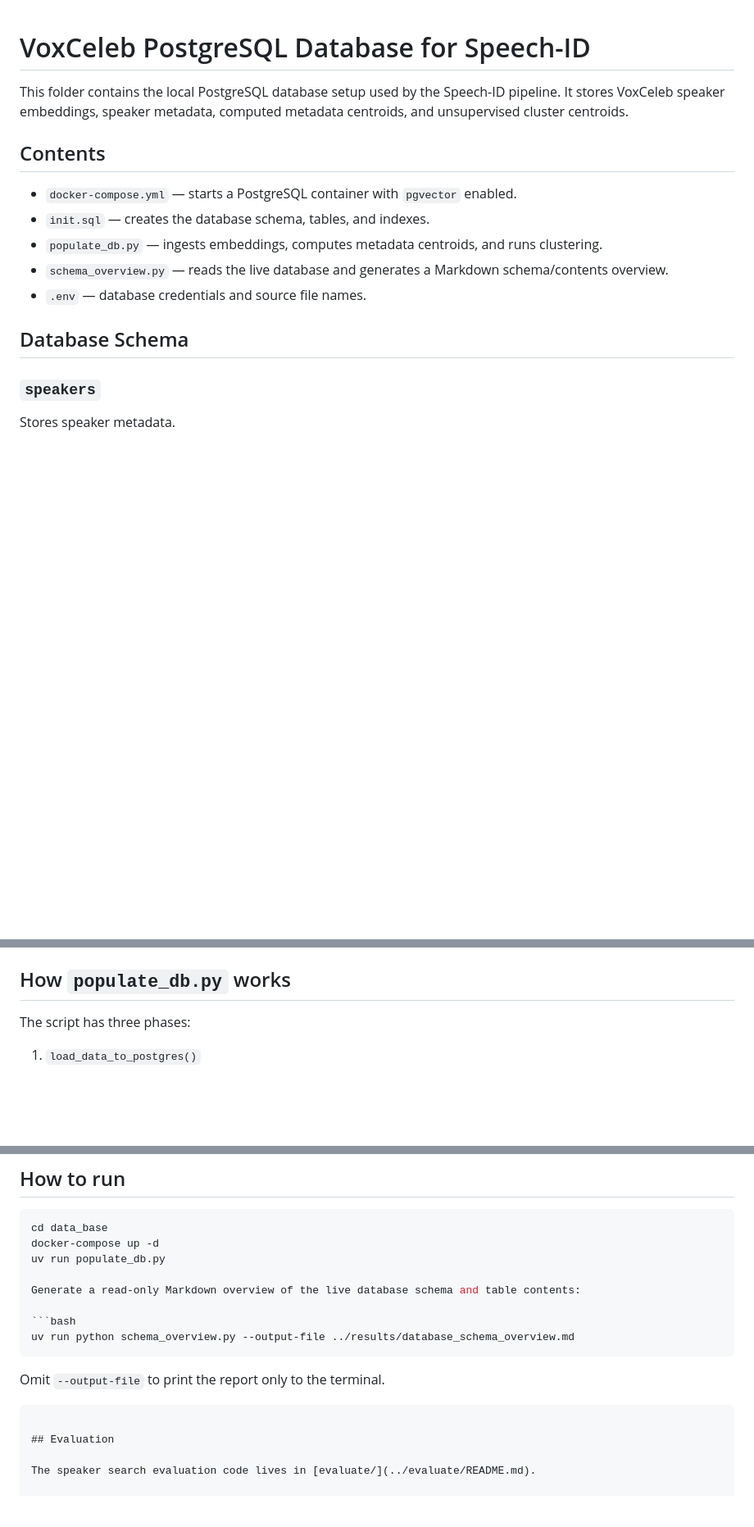
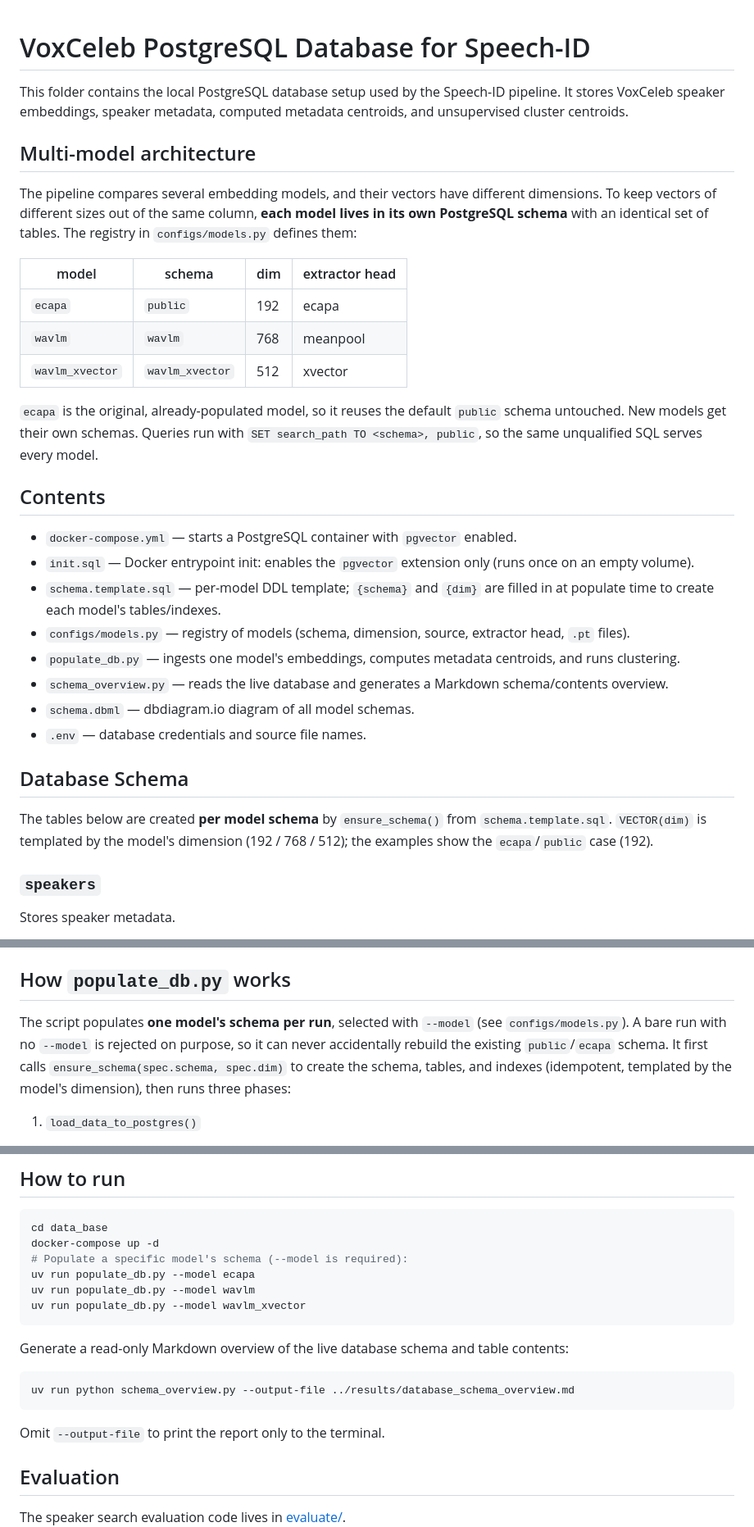
Before and after one commit to g-nazos/speech-id, a Markdown page: data_base/README.md, 3 parts joined by grey strips. Shown at 82% size. GitHub-like rendering; blank space fills up the shorter version.

Commit message:
feat: updated readme

````diff
--- a/data_base/README.md
+++ b/data_base/README.md
@@ -3,15 +3,40 @@
 This folder contains the local PostgreSQL database setup used by the Speech-ID pipeline.
 It stores VoxCeleb speaker embeddings, speaker metadata, computed metadata centroids, and unsupervised cluster centroids.
 
+## Multi-model architecture
+
+The pipeline compares several embedding models, and their vectors have different
+dimensions. To keep vectors of different sizes out of the same column, **each
+model lives in its own PostgreSQL schema** with an identical set of tables. The
+registry in `configs/models.py` defines them:
+
+| model           | schema          | dim | extractor head |
+|-----------------|-----------------|-----|----------------|
+| `ecapa`         | `public`        | 192 | ecapa          |
+| `wavlm`         | `wavlm`         | 768 | meanpool       |
+| `wavlm_xvector` | `wavlm_xvector` | 512 | xvector        |
+
+`ecapa` is the original, already-populated model, so it reuses the default
+`public` schema untouched. New models get their own schemas. Queries run with
+`SET search_path TO <schema>, public`, so the same unqualified SQL serves every
+model.
+
 ## Contents
 
 - `docker-compose.yml` — starts a PostgreSQL container with `pgvector` enabled.
-- `init.sql` — creates the database schema, tables, and indexes.
-- `populate_db.py` — ingests embeddings, computes metadata centroids, and runs clustering.
+- `init.sql` — Docker entrypoint init: enables the `pgvector` extension only (runs once on an empty volume).
+- `schema.template.sql` — per-model DDL template; `{schema}` and `{dim}` are filled in at populate time to create each model's tables/indexes.
+- `configs/models.py` — registry of models (schema, dimension, source, extractor head, `.pt` files).
+- `populate_db.py` — ingests one model's embeddings, computes metadata centroids, and runs clustering.
 - `schema_overview.py` — reads the live database and generates a Markdown schema/contents overview.
+- `schema.dbml` — dbdiagram.io diagram of all model schemas.
 - `.env` — database credentials and source file names.
 
 ## Database Schema
+
+The tables below are created **per model schema** by `ensure_schema()` from
+`schema.template.sql`. `VECTOR(dim)` is templated by the model's dimension
+(192 / 768 / 512); the examples show the `ecapa`/`public` case (192).
 
 ### `speakers`
 Stores speaker metadata.
@@ -67,7 +92,12 @@ Current use:
 
 ## How `populate_db.py` works
 
-The script has three phases:
+The script populates **one model's schema per run**, selected with `--model`
+(see `configs/models.py`). A bare run with no `--model` is rejected on purpose,
+so it can never accidentally rebuild the existing `public`/`ecapa` schema. It
+first calls `ensure_schema(spec.schema, spec.dim)` to create the schema, tables,
+and indexes (idempotent, templated by the model's dimension), then runs three
+phases:
 
 1. `load_data_to_postgres()`
    - Loads the `.pt` embeddings file and VoxCeleb metadata CSV.
@@ -117,7 +147,11 @@ and macOS. Place the `.pt` embeddings file and `vox1_meta.csv` in `data_base/dat
 ```bash
 cd data_base
 docker-compose up -d
-uv run populate_db.py
+# Populate a specific model's schema (--model is required):
+uv run populate_db.py --model ecapa
+uv run populate_db.py --model wavlm
+uv run populate_db.py --model wavlm_xvector
+```
 
 Generate a read-only Markdown overview of the live database schema and table contents:
 
@@ -126,7 +160,6 @@ uv run python schema_overview.py --output-file ../results/database_schema_overvi
 ```
 
 Omit `--output-file` to print the report only to the terminal.
-```
 
 ## Evaluation
 
````
Also changed, not shown: other parts of data_base/README.md (+1 -1 lines).
